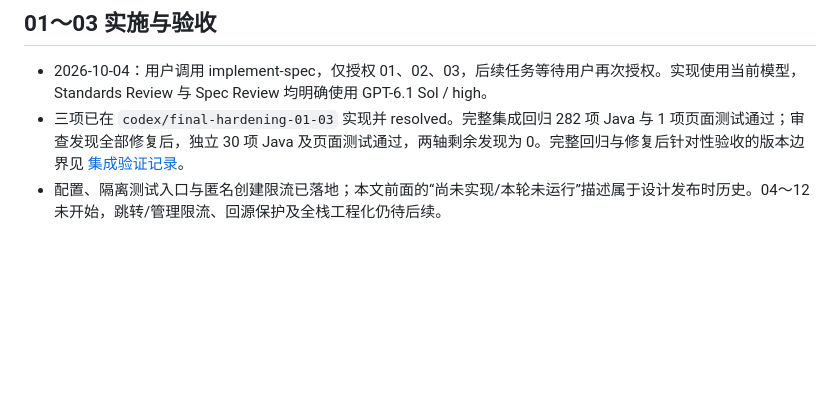
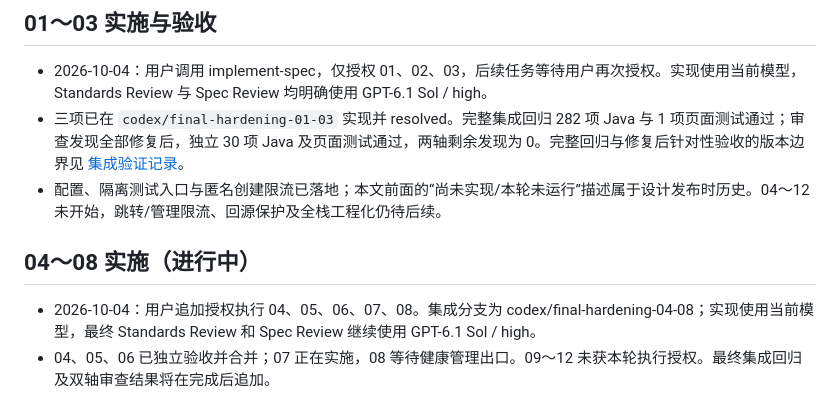
Before and after one commit to yjhaes/Link, a Markdown page: .scratch/final-hardening/map.md, the part around the change. Rendered like a GitHub page; blank space fills up the shorter version.

```diff
--- a/.scratch/final-hardening/map.md
+++ b/.scratch/final-hardening/map.md
@@ -159,3 +159,8 @@
 - 2026-10-04：用户调用 implement-spec，仅授权 01、02、03，后续任务等待用户再次授权。实现使用当前模型，Standards Review 与 Spec Review 均明确使用 GPT-6.1 Sol / high。
 - 三项已在 `codex/final-hardening-01-03` 实现并 resolved。完整集成回归 282 项 Java 与 1 项页面测试通过；审查发现全部修复后，独立 30 项 Java 及页面测试通过，两轴剩余发现为 0。完整回归与修复后针对性验收的版本边界见 [集成验证记录](01-03-verification.md)。
 - 配置、隔离测试入口与匿名创建限流已落地；本文前面的“尚未实现/本轮未运行”描述属于设计发布时历史。04～12 未开始，跳转/管理限流、回源保护及全栈工程化仍待后续。
+
+## 04～08 实施（进行中）
+
+- 2026-10-04：用户追加授权执行 04、05、06、07、08。集成分支为 codex/final-hardening-04-08；实现使用当前模型，最终 Standards Review 和 Spec Review 继续使用 GPT-6.1 Sol / high。
+- 04、05、06 已独立验收并合并；07 正在实施，08 等待健康管理出口。09～12 未获本轮执行授权。最终集成回归及双轴审查结果将在完成后追加。
```
Also changed, not shown: .scratch/final-hardening/ticket-plan.md (+3 -3 lines).
